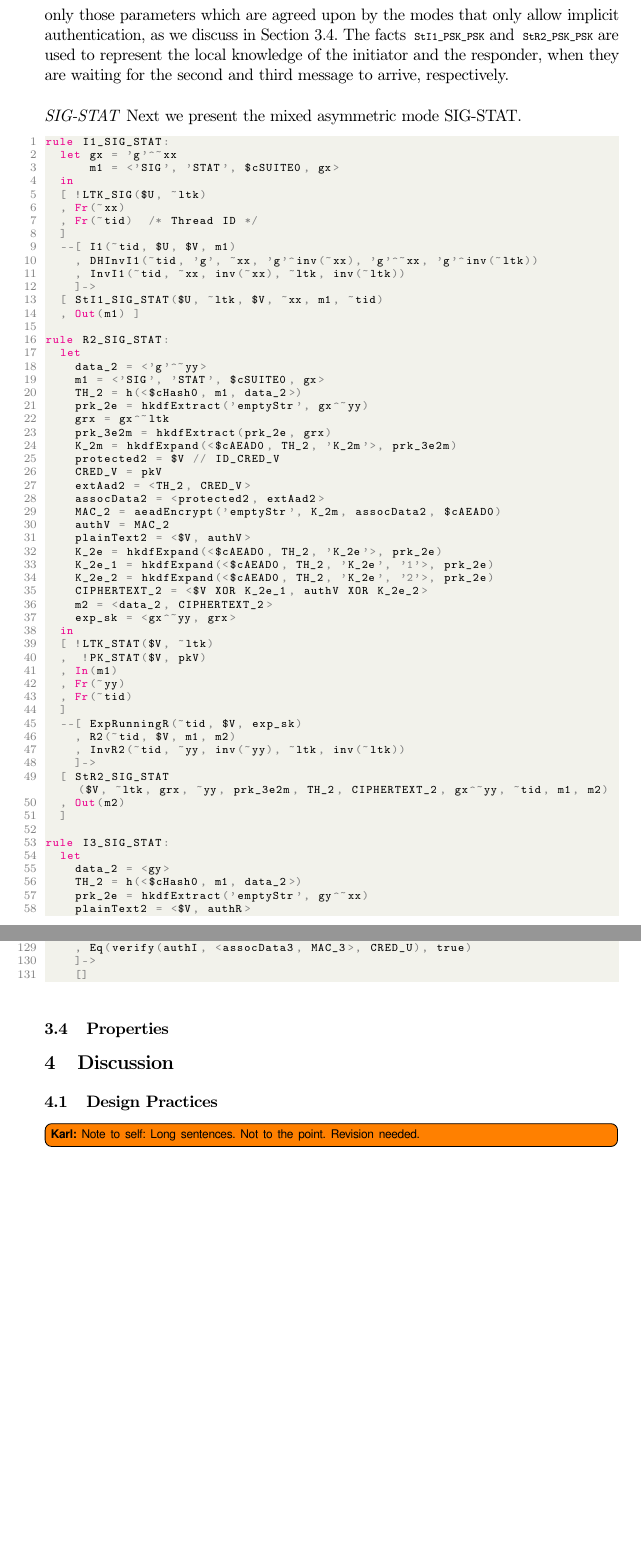
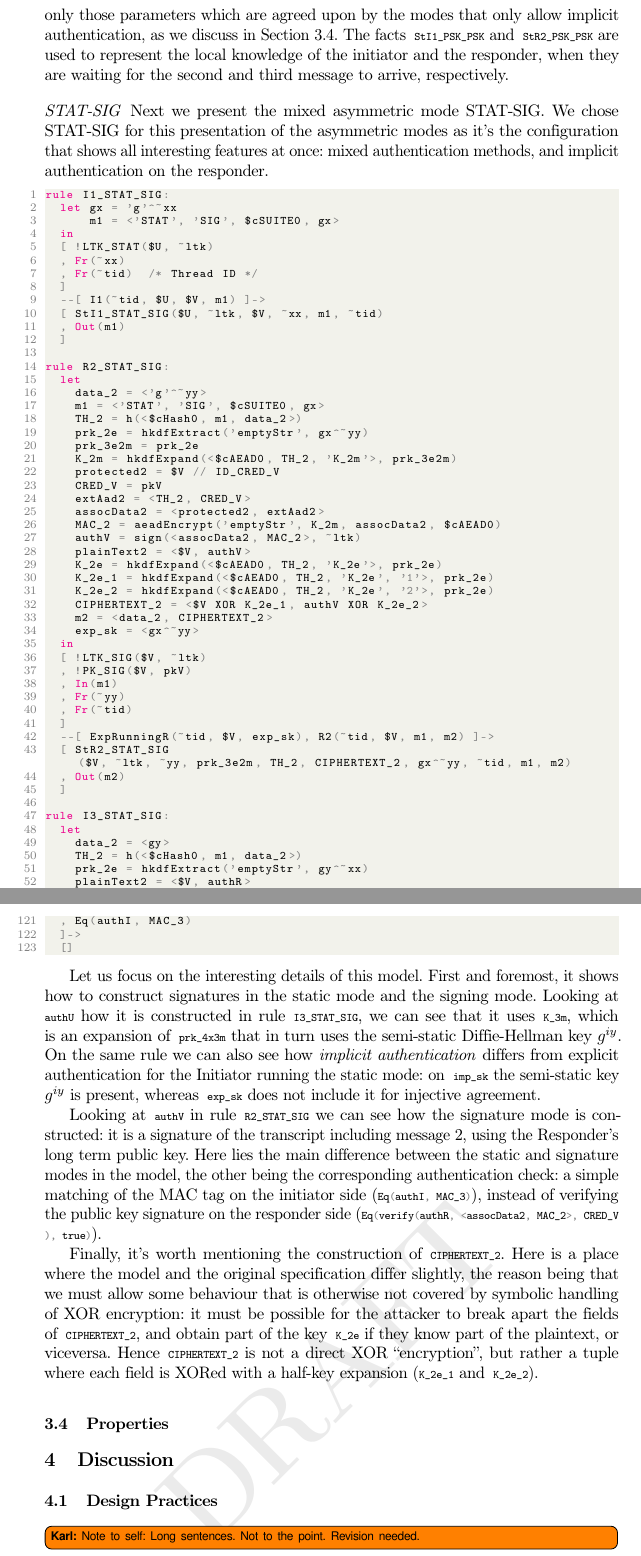
Before and after one commit to hoheinzollern/EDHOC-Verification, a LaTeX thesis (models/edhoc/draftedhoc-20200301/report/main.tex, which reads models/edhoc/draftedhoc-20200301/report/edhocFormalization.tex, models/edhoc/draftedhoc-20200301/report/macros.tex): two parts of pages 22 and 24 of 34, joined at a grey line, cut so that both start at the same text, the shorter picture padded with empty space. Compiled offline with pdfLaTeX.

Commit message:
asymmetric model

```diff
--- a/models/edhoc/draftedhoc-20200301/report/edhocFormalization.tex
+++ b/models/edhoc/draftedhoc-20200301/report/edhocFormalization.tex
@@ -395,71 +396,67 @@ used to represent the local knowledge of the initiator and the
 responder, when they are waiting for the second and third message to
 arrive, respectively.
 
-\paragraph{SIG-STAT}
-Next we present the mixed asymmetric mode SIG-STAT.
+\paragraph{STAT-SIG}
+Next we present the mixed asymmetric mode STAT-SIG. We chose STAT-SIG
+for this presentation of the asymmetric modes as it's the
+configuration that shows all interesting features at once: mixed
+authentication methods, and implicit authentication on the responder.
 
 \begin{lstlisting}
-rule I1_SIG_STAT:
+rule I1_STAT_SIG:
   let gx = 'g'^~xx
-      m1 = <'SIG', 'STAT', $cSUITE0, gx>
+      m1 = <'STAT', 'SIG', $cSUITE0, gx>
   in
-  [ !LTK_SIG($U, ~ltk)
+  [ !LTK_STAT($U, ~ltk)
   , Fr(~xx)
   , Fr(~tid)  /* Thread ID */
   ]
-  --[ I1(~tid, $U, $V, m1)
-    , DHInvI1(~tid, 'g', ~xx, 'g'^inv(~xx), 'g'^~xx, 'g'^inv(~ltk))
-    , InvI1(~tid, ~xx, inv(~xx), ~ltk, inv(~ltk))
-    ]->
-  [ StI1_SIG_STAT($U, ~ltk, $V, ~xx, m1, ~tid)
-  , Out(m1) ]
+  --[ I1(~tid, $U, $V, m1) ]->
+  [ StI1_STAT_SIG($U, ~ltk, $V, ~xx, m1, ~tid)
+  , Out(m1)
+  ]
 
-rule R2_SIG_STAT:
+rule R2_STAT_SIG:
   let
     data_2 = <'g'^~yy>
-    m1 = <'SIG', 'STAT', $cSUITE0, gx>
+    m1 = <'STAT', 'SIG', $cSUITE0, gx>
     TH_2 = h(<$cHash0, m1, data_2>)
     prk_2e = hkdfExtract('emptyStr', gx^~yy)
-    grx = gx^~ltk
-    prk_3e2m = hkdfExtract(prk_2e, grx)
+    prk_3e2m = prk_2e
     K_2m = hkdfExpand(<$cAEAD0, TH_2, 'K_2m'>, prk_3e2m)
     protected2 = $V // ID_CRED_V
     CRED_V = pkV
     extAad2 = <TH_2, CRED_V>
     assocData2 = <protected2, extAad2>
     MAC_2 = aeadEncrypt('emptyStr', K_2m, assocData2, $cAEAD0)
-    authV = MAC_2
+    authV = sign(<assocData2, MAC_2>, ~ltk)
     plainText2 = <$V, authV>
     K_2e = hkdfExpand(<$cAEAD0, TH_2, 'K_2e'>, prk_2e)
     K_2e_1 = hkdfExpand(<$cAEAD0, TH_2, 'K_2e', '1'>, prk_2e)
     K_2e_2 = hkdfExpand(<$cAEAD0, TH_2, 'K_2e', '2'>, prk_2e)
     CIPHERTEXT_2 = <$V XOR K_2e_1, authV XOR K_2e_2>
     m2 = <data_2, CIPHERTEXT_2>
-    exp_sk = <gx^~yy, grx>
+    exp_sk = <gx^~yy>
   in
-  [ !LTK_STAT($V, ~ltk)
-  ,  !PK_STAT($V, pkV)
+  [ !LTK_SIG($V, ~ltk)
+  , !PK_SIG($V, pkV)
   , In(m1)
   , Fr(~yy)
   , Fr(~tid)
   ]
-  --[ ExpRunningR(~tid, $V, exp_sk)
-    , R2(~tid, $V, m1, m2)
-    , InvR2(~tid, ~yy, inv(~yy), ~ltk, inv(~ltk))
-    ]->
-  [ StR2_SIG_STAT($V, ~ltk, grx, ~yy, prk_3e2m, TH_2, CIPHERTEXT_2, gx^~yy, ~tid, m1, m2)
+  --[ ExpRunningR(~tid, $V, exp_sk), R2(~tid, $V, m1, m2) ]->
+  [ StR2_STAT_SIG($V, ~ltk, ~yy, prk_3e2m, TH_2, CIPHERTEXT_2, gx^~yy, ~tid, m1, m2)
   , Out(m2)
   ]
 
-rule I3_SIG_STAT:
+rule I3_STAT_SIG:
   let
     data_2 = <gy>
     TH_2 = h(<$cHash0, m1, data_2>)
     prk_2e = hkdfExtract('emptyStr', gy^~xx)
     plainText2 = <$V, authR>
     CRED_V = pkV
-    grx = CRED_V^~xx
-    prk_3e2m = hkdfExtract(prk_2e, grx)
+    prk_3e2m = prk_2e
     K_2e_1 = hkdfExpand(<$cAEAD0, TH_2, 'K_2e', '1'>, prk_2e)
     K_2e_2 = hkdfExpand(<$cAEAD0, TH_2, 'K_2e', '2'>, prk_2e)
     CIPHERTEXT_2 = <$V XOR K_2e_1, authR XOR K_2e_2>
@@ -527,11 +523,53 @@ rule R4_SIG_STAT:
   --[ ExpCommitR(~tid, $U, $V, exp_sk)
   , CommitR(~tid, $U, $V, imp_sk)
   , R4(~tid, $U, $V, m1, m2, m3)
-    , Eq(verify(authI, <assocData3, MAC_3>, CRED_U), true)
+  , Eq(authI, MAC_3)
   ]->
   []
 \end{lstlisting}
 
+Let us focus on the interesting details of this model. First and
+foremost, it shows how to construct signatures in the static mode and
+the signing mode.
+%
+Looking at \lstinline{authU} how it is constructed in rule
+\lstinline{I3_STAT_SIG}, we can see that it uses \lstinline{K_3m},
+which is an expansion of \lstinline{prk_4x3m} that in turn uses the
+semi-static Diffie-Hellman key $g^{iy}$.
+%
+On the same rule we can also see how \emph{implicit authentication}
+differs from explicit authentication for the Initiator running the
+static mode: on \lstinline{imp_sk} the semi-static key
+$g^{iy}$ is present, whereas \lstinline{exp_sk} does not include it
+for injective agreement.
+
+Looking at \lstinline{authV} in rule \lstinline{R2_STAT_SIG} we can
+see how the signature mode is constructed: it is a signature of the
+transcript including message 2, using the Responder's long term public
+key.
+%
+Here lies the main difference between the static and signature modes
+in the model, the other being the corresponding authentication check:
+a simple matching of the MAC tag on the initiator side
+%
+(\lstinline{Eq(authI, MAC_3)}), instead of verifying the public key
+signature on the responder side
+%
+(\lstinline{Eq(verify(authR, <assocData2, MAC_2>, CRED_V), true)}).
+
+Finally, it's worth mentioning the construction of
+\lstinline{CIPHERTEXT_2}.
+%
+Here is a place where the model and the original specification differ
+slightly, the reason being that we must allow some behaviour that is
+otherwise not covered by symbolic handling of XOR encryption: it must
+be possible for the attacker to break apart the fields of
+\lstinline{CIPHERTEXT_2}, and obtain part of the key \lstinline{K_2e}
+if they know part of the plaintext, or viceversa.
+%
+Hence \lstinline{CIPHERTEXT_2} is not a direct XOR ``encryption'', but
+rather a tuple where each field is XORed with a half-key expansion
+(\lstinline{K_2e_1} and \lstinline{K_2e_2}).
 
 % - Explain how we modeled inj-agree (a sentence or two).
 % - Explain why it fails when $I$ uses \mStat-method and the implicit
--- a/models/edhoc/draftedhoc-20200301/report/macros.tex
+++ b/models/edhoc/draftedhoc-20200301/report/macros.tex
@@ -141,6 +141,7 @@
 \newcommand{\semarrow}[1][]{\ifthenelse{\equal{#1}{}}{\Rightarrow}{=\hspace{-3pt}[{#1}]\hspace{-3pt}\Rightarrow}}
 \newcommand{\mIn}{\mathsf{In}}
 \newcommand{\mOut}{\mathsf{Out}}
+\newcommand{\mFr}{\mathsf{Fr}}
 \newcommand{\mKD}{\mathsf{KD}}
 \newcommand{\mKU}{\mathsf{KU}}
 \newcommand{\mRule}[1]{\mathit{#1}}
```
Also changed, not shown: models/edhoc/draftedhoc-20200301/report/edhocFormalization.tex (50 more changed lines), 1 other file. Lines whose indentation alone changed are shown as unchanged.
